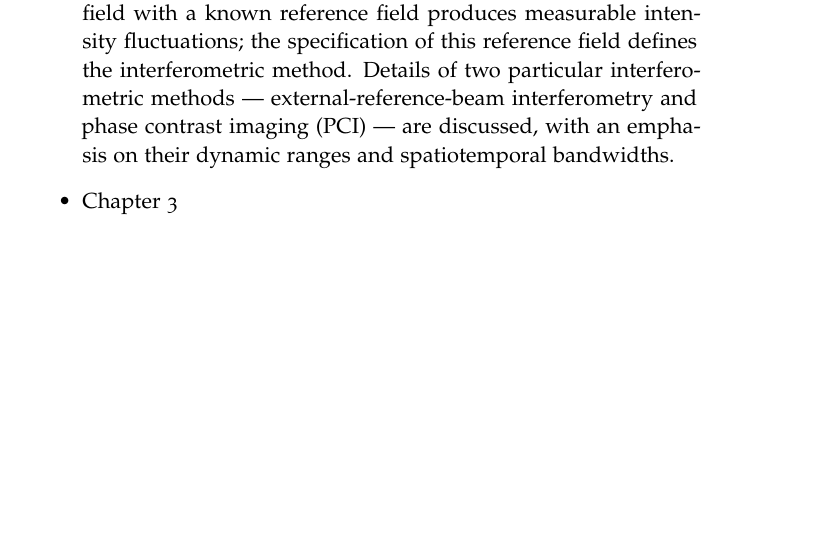
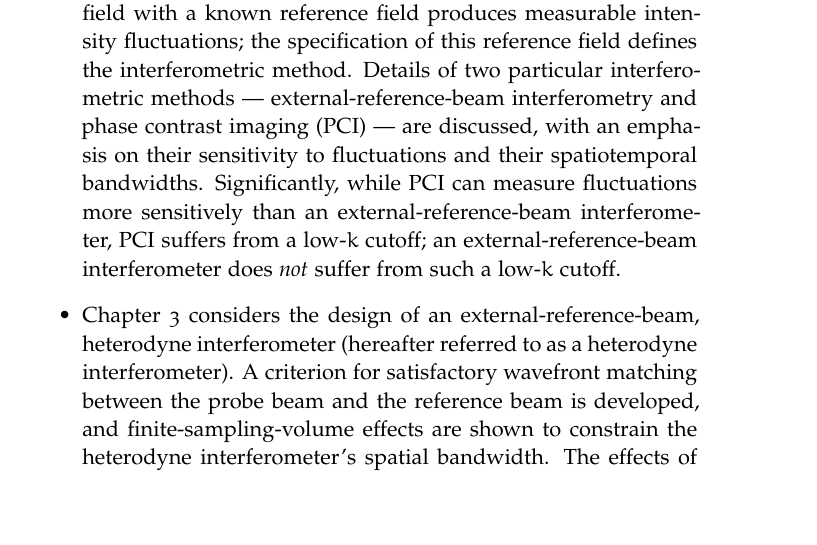
Before and after one commit to emd/thesis, a LaTeX thesis (thesis.tex, which reads Chapters/Introduction/Introduction.tex): part of page 1 of 2, cut so that both start at the same text, the shorter picture padded with empty space. Compiled offline with pdfLaTeX; a missing font is replaced by an installed copy or a similar font.

Commit message:
Ch. 3 outine in intro

```diff
--- a/Chapters/Introduction/Introduction.tex
+++ b/Chapters/Introduction/Introduction.tex
@@ -34,5 +34,17 @@ The remainder of this thesis is organized as follows:
     external-reference-beam interferometry and
     phase contrast imaging (PCI) ---
     are discussed, with an emphasis on
-    their dynamic ranges and spatiotemporal bandwidths.
-  \item Chapter 3
+    their sensitivity to fluctuations and their spatiotemporal bandwidths.
+    Significantly, while PCI can measure fluctuations more sensitively
+    than an external-reference-beam interferometer,
+    PCI suffers from a low-$k$ cutoff;
+    an external-reference-beam interferometer
+    does \emph{not} suffer from such a low-$k$ cutoff.
+  \item Chapter 3 considers the design of an
+    external-reference-beam, heterodyne interferometer
+    (hereafter referred to as a heterodyne interferometer).
+    A criterion for satisfactory wavefront matching
+    between the probe beam and the reference beam is developed, and
+    finite-sampling-volume effects are shown
+    to constrain the heterodyne interferometer's spatial bandwidth.
+    The effects of phase noise, amplitude noise, and digitizer bit noise
@@ -38,0 +56 @@ The remainder of this thesis is organized as follows:
+  \item Chapter 4
```
Also changed, not shown: Chapters/Introduction/Introduction.tex (8 more changed lines).
